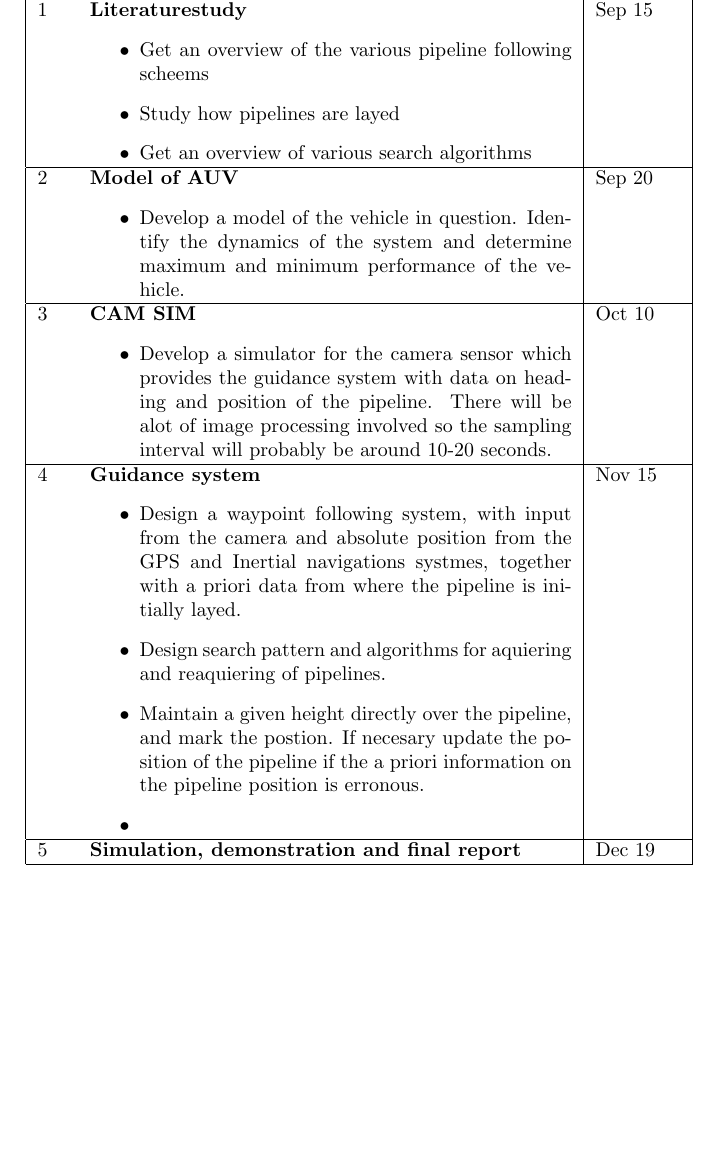
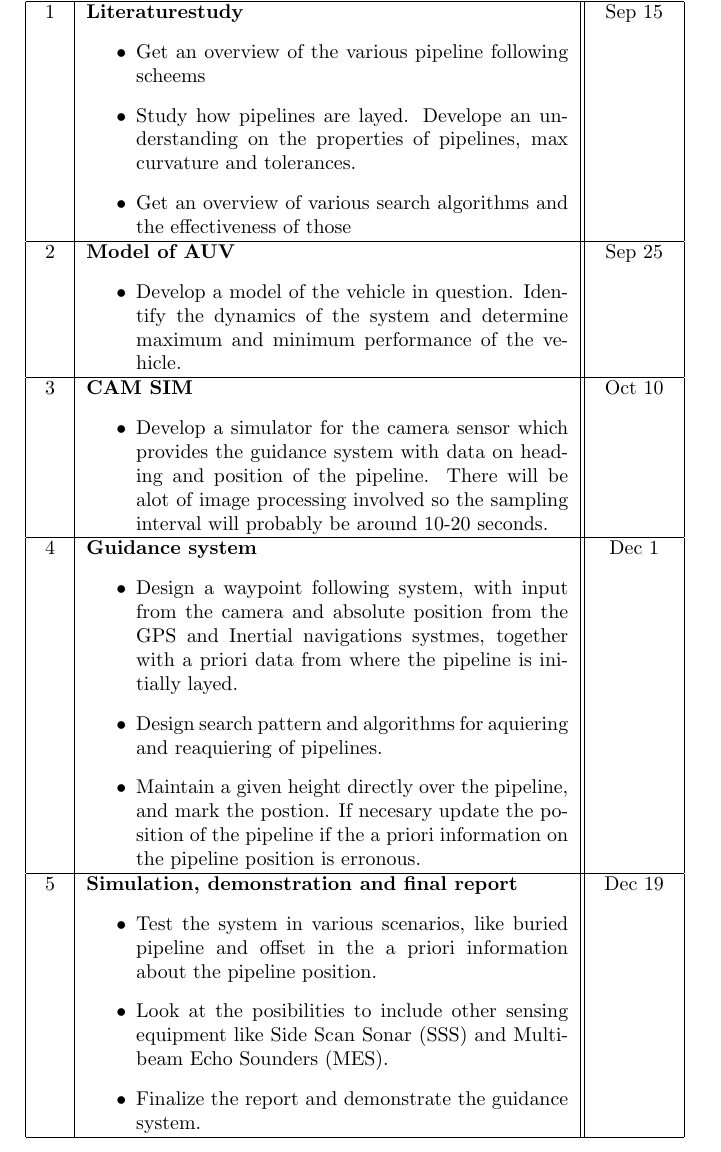
Before and after one commit to agarmo/auv-pipe, a LaTeX document (projectplan/project-plan.tex): part of page 4 of 4, cut so that both start at the same text, the shorter picture padded with empty space. Compiled offline with pdfLaTeX.

Commit message:
Prosjektplanen ser ut til aa bli brukbar. Smaapuss og rettskrivning igjen.
git-svn-id: svn+ssh://login.stud.ntnu.no/home/homeq/an/anderga/tex/auv-pipe@11 5e70b310-5516-4741-bb78-b7f6d9997f5f

```diff
--- a/projectplan/project-plan.tex
+++ b/projectplan/project-plan.tex
@@ -48,17 +48,18 @@
 	\hline
 	No 	&	Activity	&	Deadline \\
 	\hline
-	1	&	\textbf{Literaturestudy} 	\begin{itemize}
-	 	 					\item Get an overview of the various pipeline following scheems
-	 	 					\item Study how pipelines are layed
-	 	 					\item Get an overview of various search algorithms
+	\hline
+	1	&	\textbf{Literaturestudy}\begin{itemize}
+	 	 				 \item Get an overview of the various pipeline following scheems
+	 	 				 \item Study how pipelines are layed. Develope an understanding on the properties of pipelines, max curvature and tolerances.
+	 	 				 \item Get an overview of various search algorithms and the effectiveness of those
 	 	 				\end{itemize}
 								& 	Sep 15\\
 	\hline
 	2	&	\textbf{Model of AUV}	\begin{itemize}
 	 	 	            		 \item Develop a model of the vehicle in question. Identify the dynamics of the system and determine maximum and minimum performance of the vehicle.
 	 	 	            		\end{itemize}
-								&	Sep 20\\
+								&	Sep 25\\
 	\hline
 	3	&	\textbf{CAM SIM}	\begin{itemize}
 	 	 	       			 \item Develop a simulator for the camera sensor which provides the guidance system with data on heading and position of the pipeline. There will be alot of image processing involved so the sampling interval will probably be around 10-20 seconds.
@@ -69,11 +70,16 @@
 	 	 	               		 \item Design a waypoint following system, with input from the camera and absolute position from the GPS and Inertial navigations systmes, together with a priori data from where the pipeline is initially layed.
 	 	 	               		 \item Design search pattern and algorithms for aquiering and reaquiering of pipelines.
 	 	 	               		 \item Maintain a given height directly over the pipeline, and mark the postion. If necesary update the position of the pipeline if the a priori information on the pipeline position is erronous.
-	 	 	               		 \item
 	 	 	               		\end{itemize}
-								&	Nov 15 \\
+								&	Dec 1 \\
 	\hline
-	5	&	\textbf{Simulation, demonstration and final report}	&	Dec 19 \\
+	5	&	\textbf{Simulation, demonstration and final report}
+						\begin{itemize}
+						 \item Test the system in various scenarios, like buried pipeline and offset in the a priori information about the pipeline position.
+						 \item Look at the posibilities to include other sensing equipment like Side Scan Sonar (SSS) and Multi-beam Echo Sounders (MES).
+						 \item Finalize the report and demonstrate the guidance system.
+						\end{itemize}
+								&	Dec 19 \\
 	\hline
 	\end{tabular}
 
```
Also changed, not shown: projectplan/project-plan.tex (4 more changed lines).
